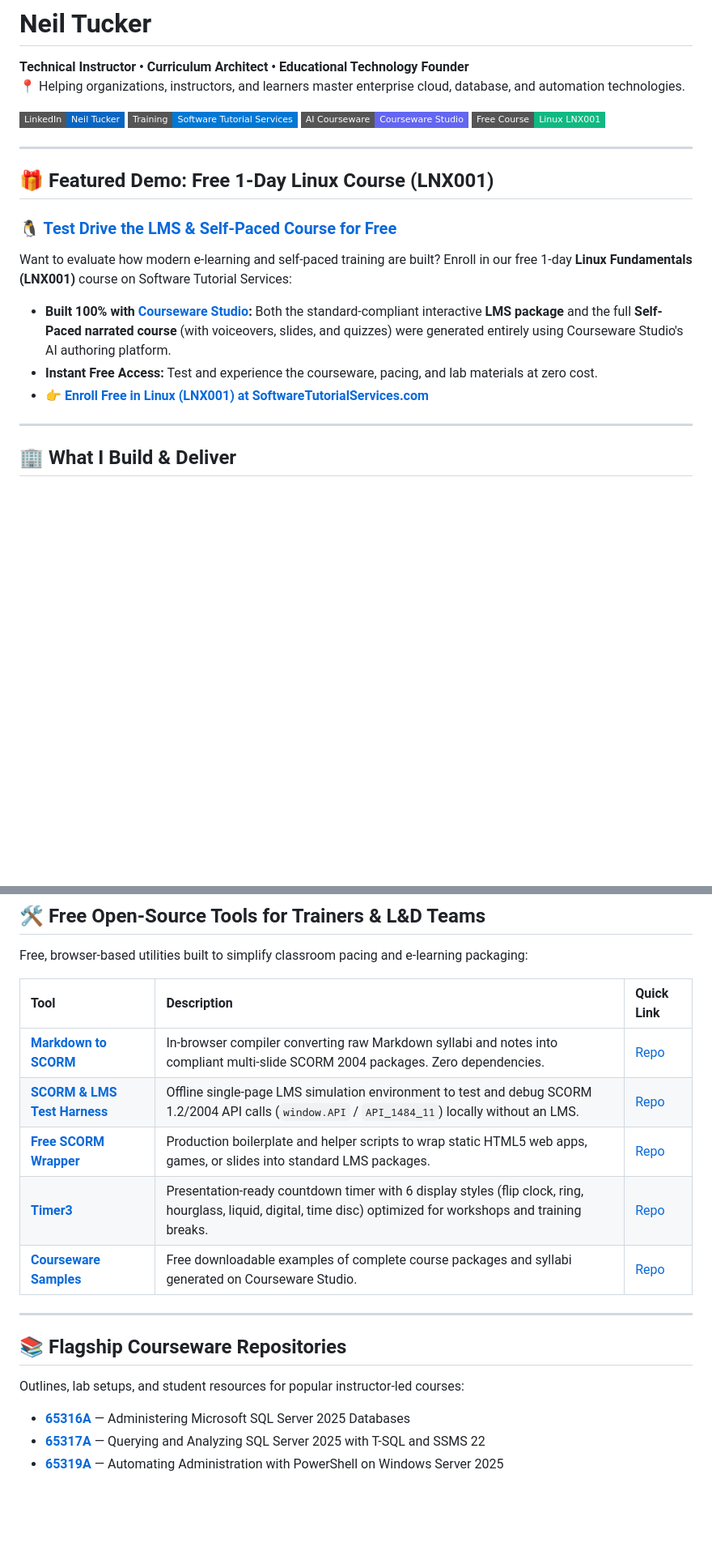
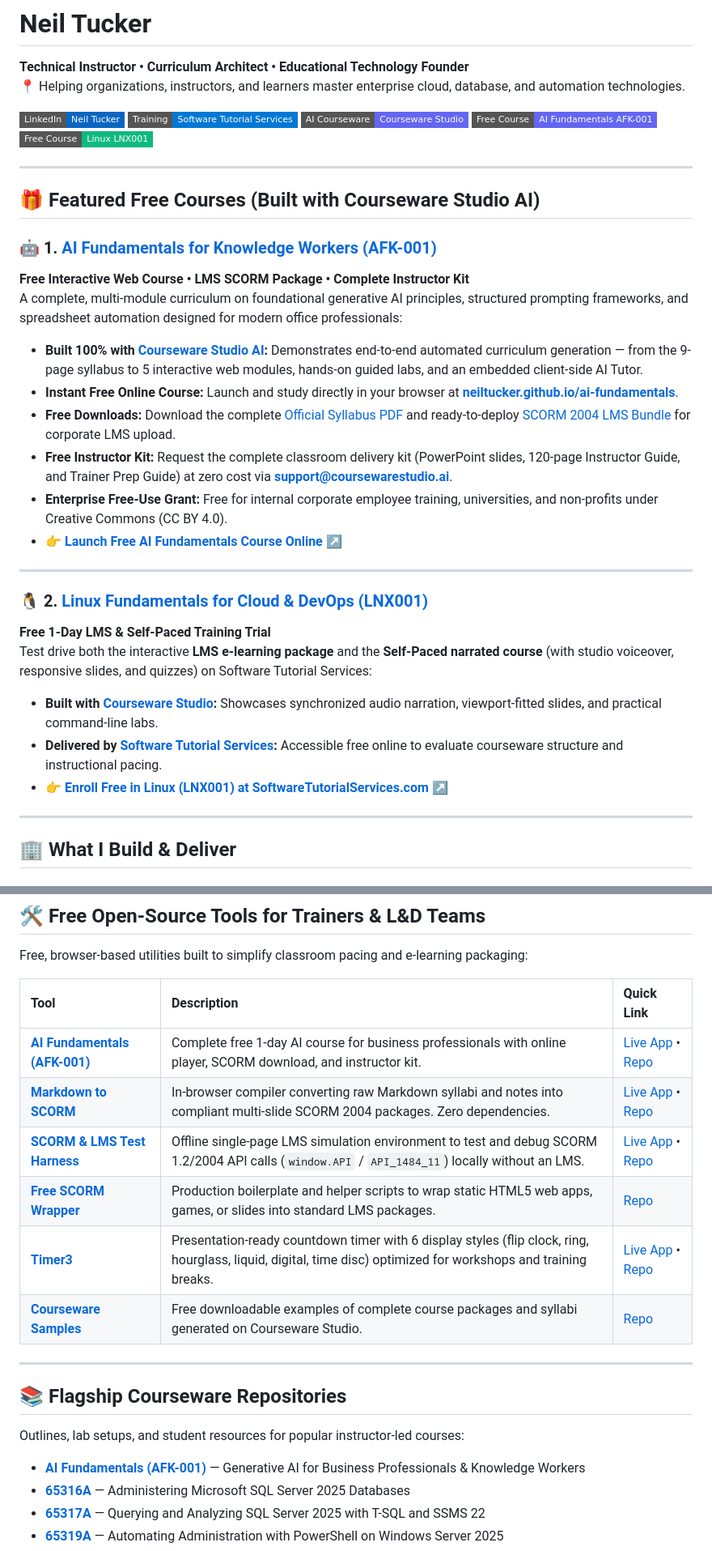
Before and after one commit to neiltucker/neiltucker, a Markdown page: README.md, 2 parts joined by grey strips. Shown at 81% size. GitHub-like rendering; badges without logos; blank space fills up the shorter version.

Commit message:
Feature AI Fundamentals as primary course alongside Linux LNX001

```diff
--- a/README.md
+++ b/README.md
@@ -6,17 +6,31 @@
 [![LinkedIn](https://img.shields.io/badge/LinkedIn-Neil%20Tucker-0A66C2?logo=linkedin&style=flat-square)](https://www.linkedin.com/in/neilrtucker)
 [![Software Tutorial Services](https://img.shields.io/badge/Training-Software%20Tutorial%20Services-0078D4?style=flat-square)](https://www.softwaretutorialservices.com)
 [![Courseware Studio](https://img.shields.io/badge/AI%20Courseware-Courseware%20Studio-6366F1?style=flat-square)](https://coursewarestudio.ai)
+[![Free AI Course](https://img.shields.io/badge/Free%20Course-AI%20Fundamentals%20AFK--001-6366f1?style=flat-square)](https://neiltucker.github.io/ai-fundamentals/)
 [![Free Linux Course](https://img.shields.io/badge/Free%20Course-Linux%20LNX001-10b981?style=flat-square)](https://www.softwaretutorialservices.com/course/lnx001)
 
 ---
 
-## 🎁 Featured Demo: Free 1-Day Linux Course (LNX001)
+## 🎁 Featured Free Courses (Built with Courseware Studio AI)
 
-### 🐧 [Test Drive the LMS & Self-Paced Course for Free](https://www.softwaretutorialservices.com/course/lnx001)
-Want to evaluate how modern e-learning and self-paced training are built? Enroll in our free 1-day **Linux Fundamentals (LNX001)** course on Software Tutorial Services:
-* **Built 100% with [Courseware Studio](https://coursewarestudio.ai):** Both the standard-compliant interactive **LMS package** and the full **Self-Paced narrated course** (with voiceovers, slides, and quizzes) were generated entirely using Courseware Studio's AI authoring platform.
-* **Instant Free Access:** Test and experience the courseware, pacing, and lab materials at zero cost.
-* 👉 **[Enroll Free in Linux (LNX001) at SoftwareTutorialServices.com](https://www.softwaretutorialservices.com/course/lnx001)**
+### 🤖 1. [AI Fundamentals for Knowledge Workers (AFK-001)](https://neiltucker.github.io/ai-fundamentals/)
+**Free Interactive Web Course • LMS SCORM Package • Complete Instructor Kit**
+A complete, multi-module curriculum on foundational generative AI principles, structured prompting frameworks, and spreadsheet automation designed for modern office professionals:
+* **Built 100% with [Courseware Studio AI](https://coursewarestudio.ai):** Demonstrates end-to-end automated curriculum generation — from the 9-page syllabus to 5 interactive web modules, hands-on guided labs, and an embedded client-side AI Tutor.
+* **Instant Free Online Course:** Launch and study directly in your browser at **[neiltucker.github.io/ai-fundamentals](https://neiltucker.github.io/ai-fundamentals/)**.
+* **Free Downloads:** Download the complete [Official Syllabus PDF](https://neiltucker.github.io/ai-fundamentals/downloads/AFK-001_EN_Syllabus.pdf) and ready-to-deploy [SCORM 2004 LMS Bundle](https://neiltucker.github.io/ai-fundamentals/downloads/AFK-001_EN_SCORM2004.zip) for corporate LMS upload.
+* **Free Instructor Kit:** Request the complete classroom delivery kit (PowerPoint slides, 120-page Instructor Guide, and Trainer Prep Guide) at zero cost via **[support@coursewarestudio.ai](mailto:support@coursewarestudio.ai?subject=Request%20Free%20Instructor%20Materials%20-%20AFK-001)**.
+* **Enterprise Free-Use Grant:** Free for internal corporate employee training, universities, and non-profits under Creative Commons (CC BY 4.0).
+* 👉 **[Launch Free AI Fundamentals Course Online ↗](https://neiltucker.github.io/ai-fundamentals/)**
+
+---
+
+### 🐧 2. [Linux Fundamentals for Cloud & DevOps (LNX001)](https://www.softwaretutorialservices.com/course/lnx001)
+**Free 1-Day LMS & Self-Paced Training Trial**
+Test drive both the interactive **LMS e-learning package** and the **Self-Paced narrated course** (with studio voiceover, responsive slides, and quizzes) on Software Tutorial Services:
+* **Built with [Courseware Studio](https://coursewarestudio.ai):** Showcases synchronized audio narration, viewport-fitted slides, and practical command-line labs.
+* **Delivered by [Software Tutorial Services](https://www.softwaretutorialservices.com):** Accessible free online to evaluate courseware structure and instructional pacing.
+* 👉 **[Enroll Free in Linux (LNX001) at SoftwareTutorialServices.com ↗](https://www.softwaretutorialservices.com/course/lnx001)**
 
 ---
 
@@ -45,10 +59,11 @@ Free, browser-based utilities built to simplify classroom pacing and e-learning
 
 | Tool | Description | Quick Link |
 | :--- | :--- | :--- |
-| **[Markdown to SCORM](https://github.com/neiltucker/markdown-to-scorm)** | In-browser compiler converting raw Markdown syllabi and notes into compliant multi-slide SCORM 2004 packages. Zero dependencies. | [Repo](https://github.com/neiltucker/markdown-to-scorm) |
-| **[SCORM & LMS Test Harness](https://github.com/neiltucker/scorm-lms-test-harness)** | Offline single-page LMS simulation environment to test and debug SCORM 1.2/2004 API calls (`window.API` / `API_1484_11`) locally without an LMS. | [Repo](https://github.com/neiltucker/scorm-lms-test-harness) |
+| **[AI Fundamentals (AFK-001)](https://github.com/neiltucker/ai-fundamentals)** | Complete free 1-day AI course for business professionals with online player, SCORM download, and instructor kit. | [Live App](https://neiltucker.github.io/ai-fundamentals/) • [Repo](https://github.com/neiltucker/ai-fundamentals) |
+| **[Markdown to SCORM](https://github.com/neiltucker/markdown-to-scorm)** | In-browser compiler converting raw Markdown syllabi and notes into compliant multi-slide SCORM 2004 packages. Zero dependencies. | [Live App](https://neiltucker.github.io/markdown-to-scorm/) • [Repo](https://github.com/neiltucker/markdown-to-scorm) |
+| **[SCORM & LMS Test Harness](https://github.com/neiltucker/scorm-lms-test-harness)** | Offline single-page LMS simulation environment to test and debug SCORM 1.2/2004 API calls (`window.API` / `API_1484_11`) locally without an LMS. | [Live App](https://neiltucker.github.io/scorm-lms-test-harness/) • [Repo](https://github.com/neiltucker/scorm-lms-test-harness) |
 | **[Free SCORM Wrapper](https://github.com/neiltucker/free-scorm-wrapper)** | Production boilerplate and helper scripts to wrap static HTML5 web apps, games, or slides into standard LMS packages. | [Repo](https://github.com/neiltucker/free-scorm-wrapper) |
-| **[Timer3](https://github.com/neiltucker/timer3)** | Presentation-ready countdown timer with 6 display styles (flip clock, ring, hourglass, liquid, digital, time disc) optimized for workshops and training breaks. | [Repo](https://github.com/neiltucker/timer3) |
+| **[Timer3](https://github.com/neiltucker/timer3)** | Presentation-ready countdown timer with 6 display styles (flip clock, ring, hourglass, liquid, digital, time disc) optimized for workshops and training breaks. | [Live App](https://neiltucker.github.io/timer3/) • [Repo](https://github.com/neiltucker/timer3) |
 | **[Courseware Samples](https://github.com/neiltucker/courseware-samples)** | Free downloadable examples of complete course packages and syllabi generated on Courseware Studio. | [Repo](https://github.com/neiltucker/courseware-samples) |
 
 ---
@@ -57,6 +72,7 @@ Free, browser-based utilities built to simplify classroom pacing and e-learning
 
 Outlines, lab setups, and student resources for popular instructor-led courses:
 
+* **[AI Fundamentals (AFK-001)](https://github.com/neiltucker/ai-fundamentals)** — Generative AI for Business Professionals & Knowledge Workers
 * **[65316A](https://github.com/neiltucker/65316A)** — Administering Microsoft SQL Server 2025 Databases
 * **[65317A](https://github.com/neiltucker/65317A)** — Querying and Analyzing SQL Server 2025 with T-SQL and SSMS 22
 * **[65319A](https://github.com/neiltucker/65319A)** — Automating Administration with PowerShell on Windows Server 2025
```
Also changed, not shown: other parts of README.md (+2 -1 lines).
